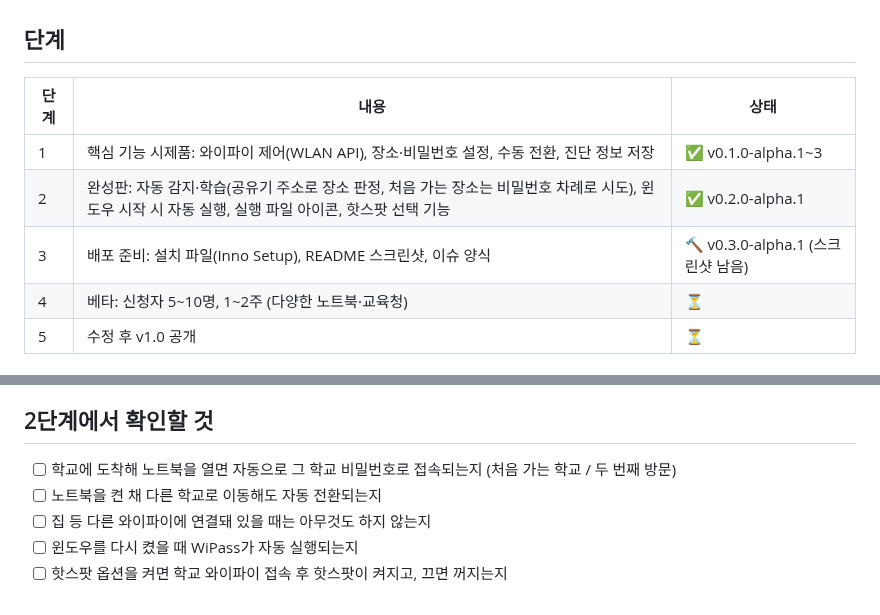
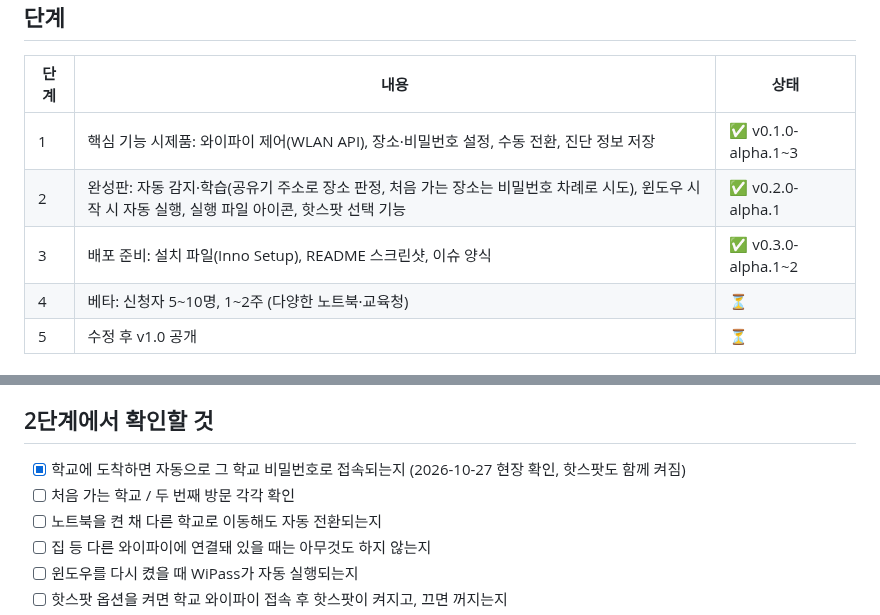
Before and after one commit to jomwalimu/wi-pass, a Markdown page: docs/PLAN.md, 2 parts joined by grey strips. GitHub-like rendering.

```diff
--- a/docs/PLAN.md
+++ b/docs/PLAN.md
@@ -14,7 +14,7 @@
 |---|---|---|
 | 1 | 핵심 기능 시제품: 와이파이 제어(WLAN API), 장소·비밀번호 설정, 수동 전환, 진단 정보 저장 | ✅ v0.1.0-alpha.1~3 |
 | 2 | 완성판: 자동 감지·학습(공유기 주소로 장소 판정, 처음 가는 장소는 비밀번호 차례로 시도), 윈도우 시작 시 자동 실행, 실행 파일 아이콘, 핫스팟 선택 기능 | ✅ v0.2.0-alpha.1 |
-| 3 | 배포 준비: 설치 파일(Inno Setup), README 스크린샷, 이슈 양식 | 🔨 v0.3.0-alpha.1 (스크린샷 남음) |
+| 3 | 배포 준비: 설치 파일(Inno Setup), README 스크린샷, 이슈 양식 | ✅ v0.3.0-alpha.1~2 |
 | 4 | 베타: 신청자 5~10명, 1~2주 (다양한 노트북·교육청) | ⏳ |
 | 5 | 수정 후 v1.0 공개 | ⏳ |
 
@@ -28,7 +28,8 @@
 
 ## 2단계에서 확인할 것
 
-- [ ] 학교에 도착해 노트북을 열면 자동으로 그 학교 비밀번호로 접속되는지 (처음 가는 학교 / 두 번째 방문)
+- [x] 학교에 도착하면 자동으로 그 학교 비밀번호로 접속되는지 (2026-10-27 현장 확인, 핫스팟도 함께 켜짐)
+- [ ] 처음 가는 학교 / 두 번째 방문 각각 확인
 - [ ] 노트북을 켠 채 다른 학교로 이동해도 자동 전환되는지
 - [ ] 집 등 다른 와이파이에 연결돼 있을 때는 아무것도 하지 않는지
 - [ ] 윈도우를 다시 켰을 때 WiPass가 자동 실행되는지
```
Also changed, not shown: other parts of docs/PLAN.md (+1 -1 lines), README.md (+1 -3 lines), docs/release-notes/0.3.0-alpha.2.md (added, +9 -0 lines), docs/images/auto-switch.png (added), 3 other files.
